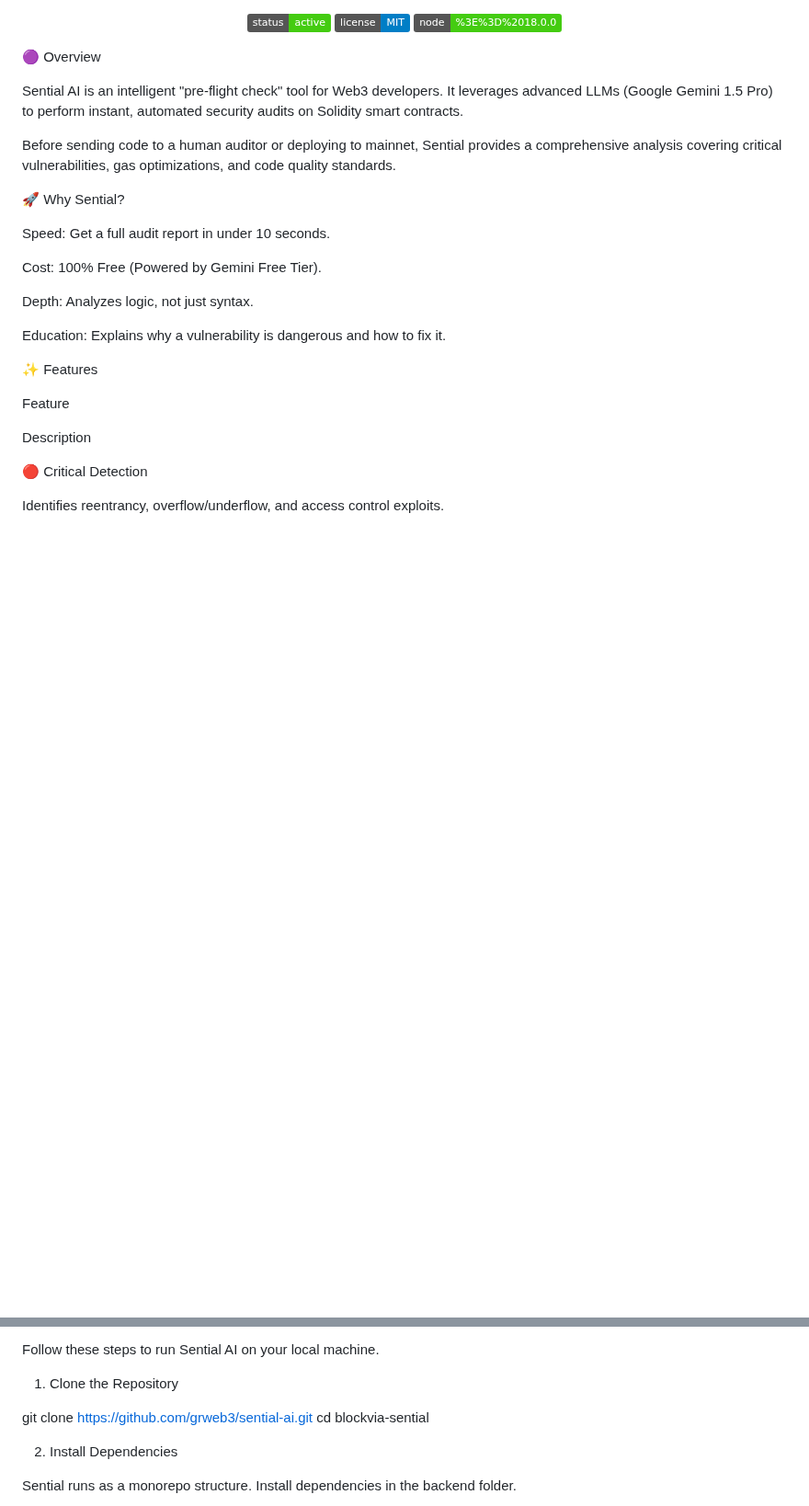
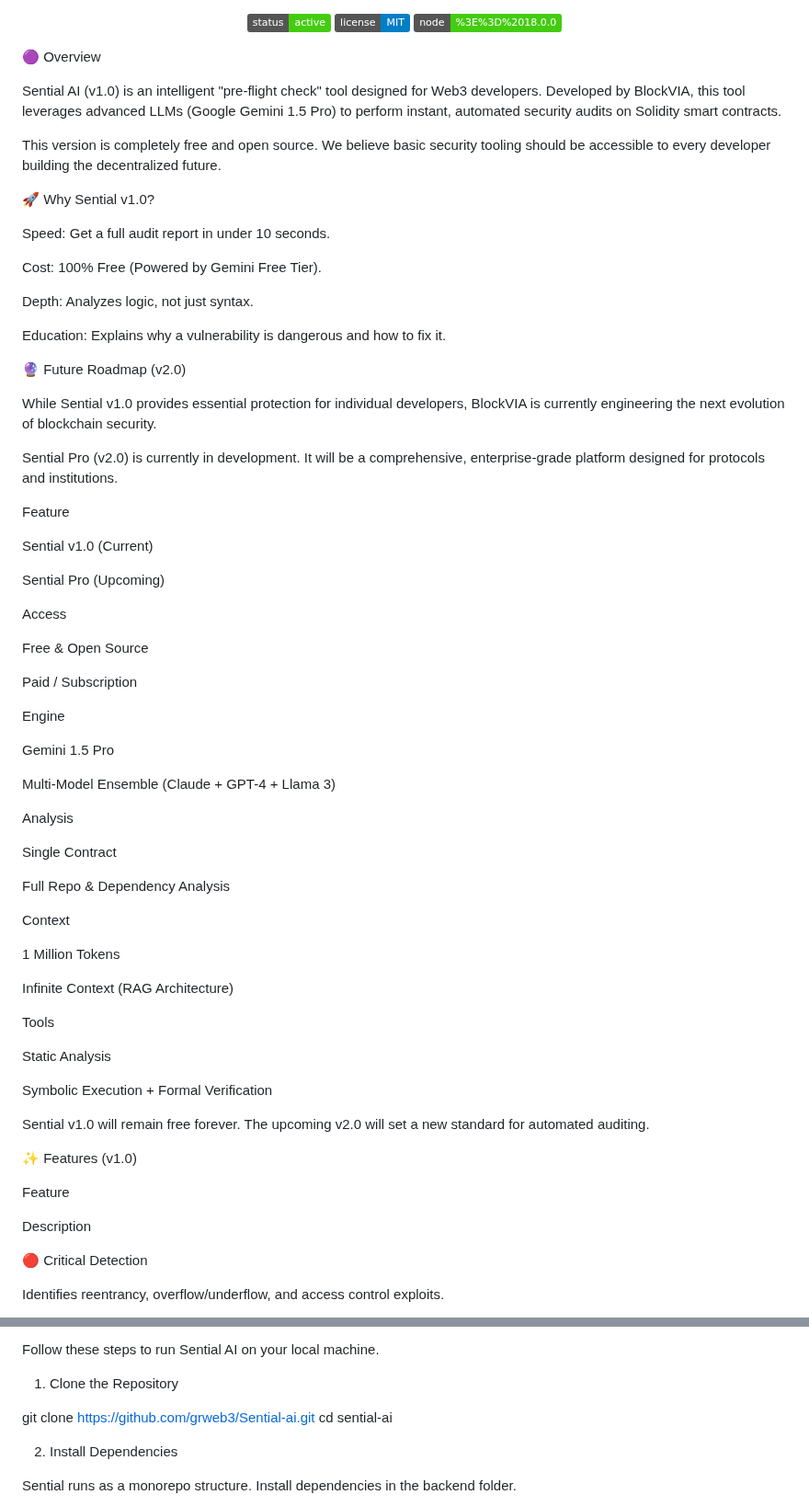
Before and after one commit to grweb3/Sential-ai, a Markdown page: README.md, 2 parts joined by grey strips. Shown at 92% size. Rendered like a GitHub page; badges without logos; blank space fills up the shorter version.

```diff
--- a/README.md
+++ b/README.md
@@ -24,11 +24,11 @@
 
 🟣 Overview
 
-Sential AI is an intelligent "pre-flight check" tool for Web3 developers. It leverages advanced LLMs (Google Gemini 1.5 Pro) to perform instant, automated security audits on Solidity smart contracts.
+Sential AI (v1.0) is an intelligent "pre-flight check" tool designed for Web3 developers. Developed by BlockVIA, this tool leverages advanced LLMs (Google Gemini 1.5 Pro) to perform instant, automated security audits on Solidity smart contracts.
 
-Before sending code to a human auditor or deploying to mainnet, Sential provides a comprehensive analysis covering critical vulnerabilities, gas optimizations, and code quality standards.
+This version is completely free and open source. We believe basic security tooling should be accessible to every developer building the decentralized future.
 
-🚀 Why Sential?
+🚀 Why Sential v1.0?
 
 Speed: Get a full audit report in under 10 seconds.
 
@@ -38,7 +38,51 @@ Depth: Analyzes logic, not just syntax.
 
 Education: Explains why a vulnerability is dangerous and how to fix it.
 
-✨ Features
+🔮 Future Roadmap (v2.0)
+
+While Sential v1.0 provides essential protection for individual developers, BlockVIA is currently engineering the next evolution of blockchain security.
+
+Sential Pro (v2.0) is currently in development. It will be a comprehensive, enterprise-grade platform designed for protocols and institutions.
+
+Feature
+
+Sential v1.0 (Current)
+
+Sential Pro (Upcoming)
+
+Access
+
+Free & Open Source
+
+Paid / Subscription
+
+Engine
+
+Gemini 1.5 Pro
+
+Multi-Model Ensemble (Claude + GPT-4 + Llama 3)
+
+Analysis
+
+Single Contract
+
+Full Repo & Dependency Analysis
+
+Context
+
+1 Million Tokens
+
+Infinite Context (RAG Architecture)
+
+Tools
+
+Static Analysis
+
+Symbolic Execution + Formal Verification
+
+Sential v1.0 will remain free forever. The upcoming v2.0 will set a new standard for automated auditing.
+
+✨ Features (v1.0)
 
 Feature
 
@@ -82,8 +126,8 @@ Follow these steps to run Sential AI on your local machine.
 
 1. Clone the Repository
 
-git clone [https://github.com/grweb3/sential-ai.git](https://github.com/grweb3/sential-ai.git)
-cd blockvia-sential
+git clone [https://github.com/grweb3/Sential-ai.git](https://github.com/grweb3/Sential-ai.git)
+cd sential-ai
 
 
 2. Install Dependencies
```
Also changed, not shown: other parts of README.md (+10 -5 lines).
